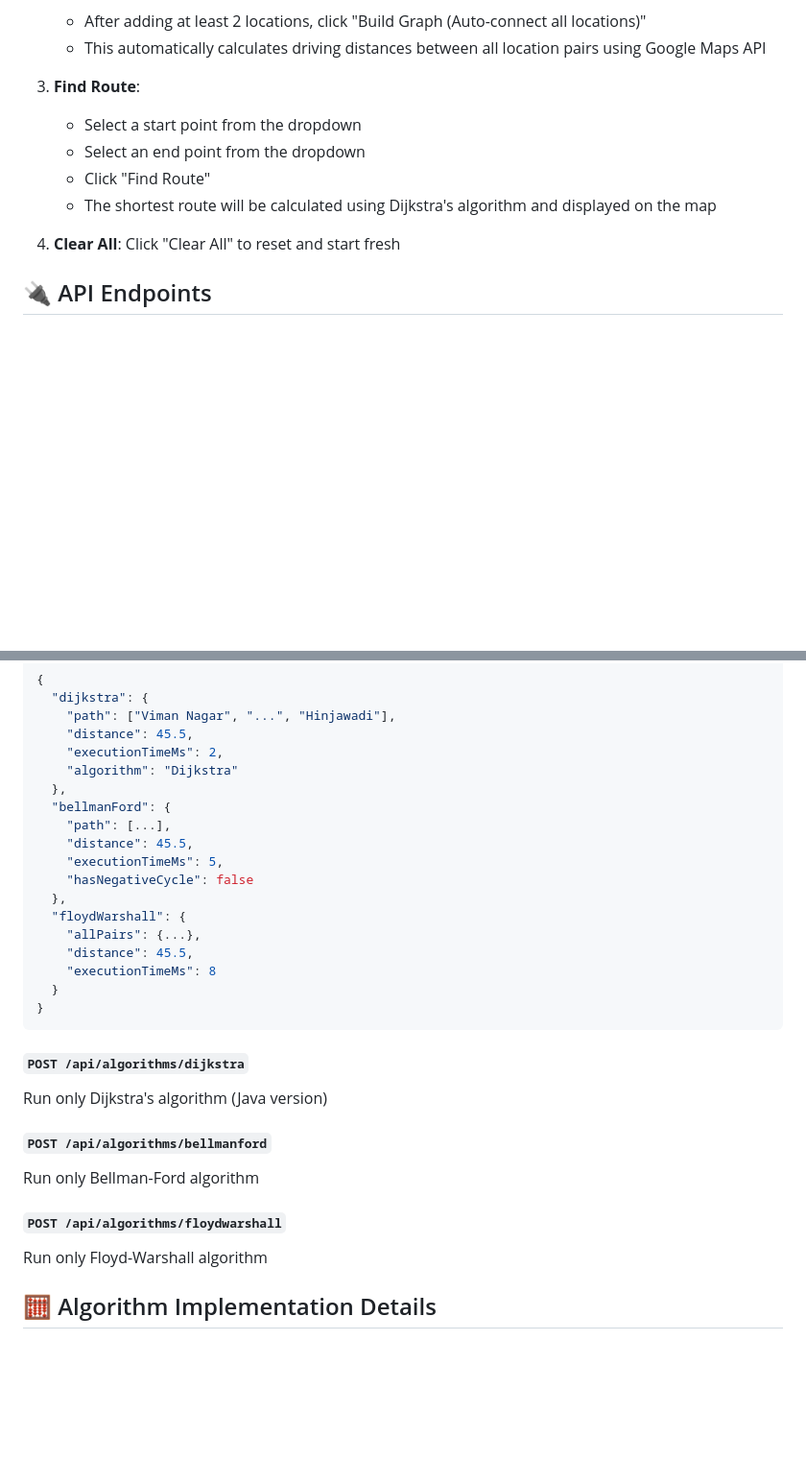
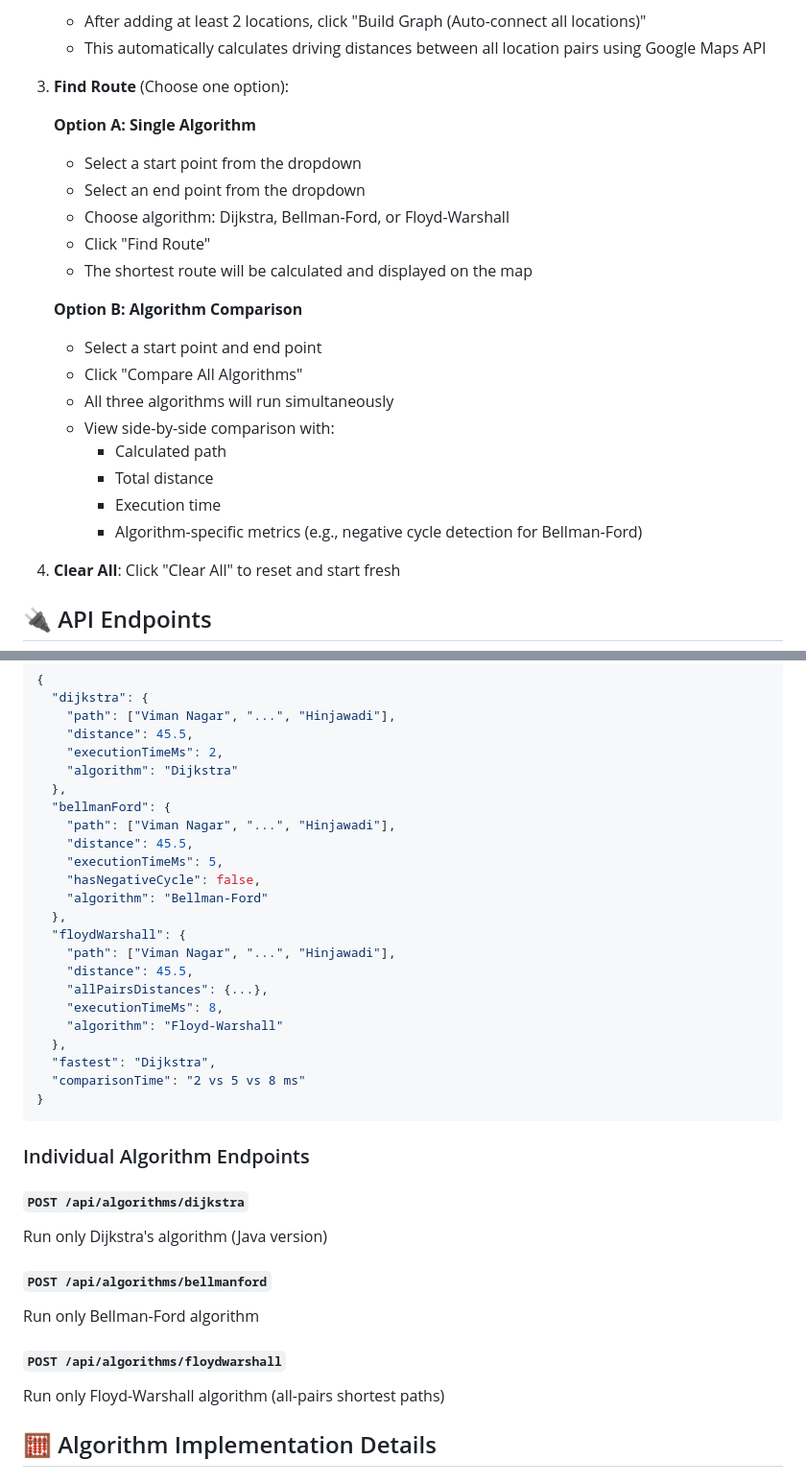
Before and after one commit to pranavmore257/FDS-Project, a Markdown page: FDSproject/README.md, 2 parts joined by grey strips. Shown at 96% size. Rendered like a GitHub page; blank space fills up the shorter version.

Commit message:
Update README to emphasize 3 algorithms comparison and add algorithm selection guide

````diff
--- a/FDSproject/README.md
+++ b/FDSproject/README.md
@@ -135,11 +140,24 @@ The server will start on `http://localhost:5000`
    - After adding at least 2 locations, click "Build Graph (Auto-connect all locations)"
    - This automatically calculates driving distances between all location pairs using Google Maps API
 
-3. **Find Route**:
+3. **Find Route** (Choose one option):
+
+   **Option A: Single Algorithm**
    - Select a start point from the dropdown
    - Select an end point from the dropdown
+   - Choose algorithm: Dijkstra, Bellman-Ford, or Floyd-Warshall
    - Click "Find Route"
-   - The shortest route will be calculated using Dijkstra's algorithm and displayed on the map
+   - The shortest route will be calculated and displayed on the map
+
+   **Option B: Algorithm Comparison**
+   - Select a start point and end point
+   - Click "Compare All Algorithms"
+   - All three algorithms will run simultaneously
+   - View side-by-side comparison with:
+     - Calculated path
+     - Total distance
+     - Execution time
+     - Algorithm-specific metrics (e.g., negative cycle detection for Bellman-Ford)
 
 4. **Clear All**: Click "Clear All" to reset and start fresh
 
@@ -229,18 +258,25 @@ Run all three Java algorithms and compare results
     "algorithm": "Dijkstra"
   },
   "bellmanFord": {
-    "path": [...],
+    "path": ["Viman Nagar", "...", "Hinjawadi"],
     "distance": 45.5,
     "executionTimeMs": 5,
-    "hasNegativeCycle": false
+    "hasNegativeCycle": false,
+    "algorithm": "Bellman-Ford"
   },
   "floydWarshall": {
-    "allPairs": {...},
+    "path": ["Viman Nagar", "...", "Hinjawadi"],
     "distance": 45.5,
-    "executionTimeMs": 8
-  }
+    "allPairsDistances": {...},
+    "executionTimeMs": 8,
+    "algorithm": "Floyd-Warshall"
+  },
+  "fastest": "Dijkstra",
+  "comparisonTime": "2 vs 5 vs 8 ms"
 }
 ```
+
+### Individual Algorithm Endpoints
 
 #### `POST /api/algorithms/dijkstra`
 Run only Dijkstra's algorithm (Java version)
@@ -249,7 +285,7 @@ Run only Dijkstra's algorithm (Java version)
 Run only Bellman-Ford algorithm
 
 #### `POST /api/algorithms/floydwarshall`
-Run only Floyd-Warshall algorithm
+Run only Floyd-Warshall algorithm (all-pairs shortest paths)
 
 ## 🧮 Algorithm Implementation Details
 
````
Also changed, not shown: other parts of FDSproject/README.md (+21 -5 lines).
